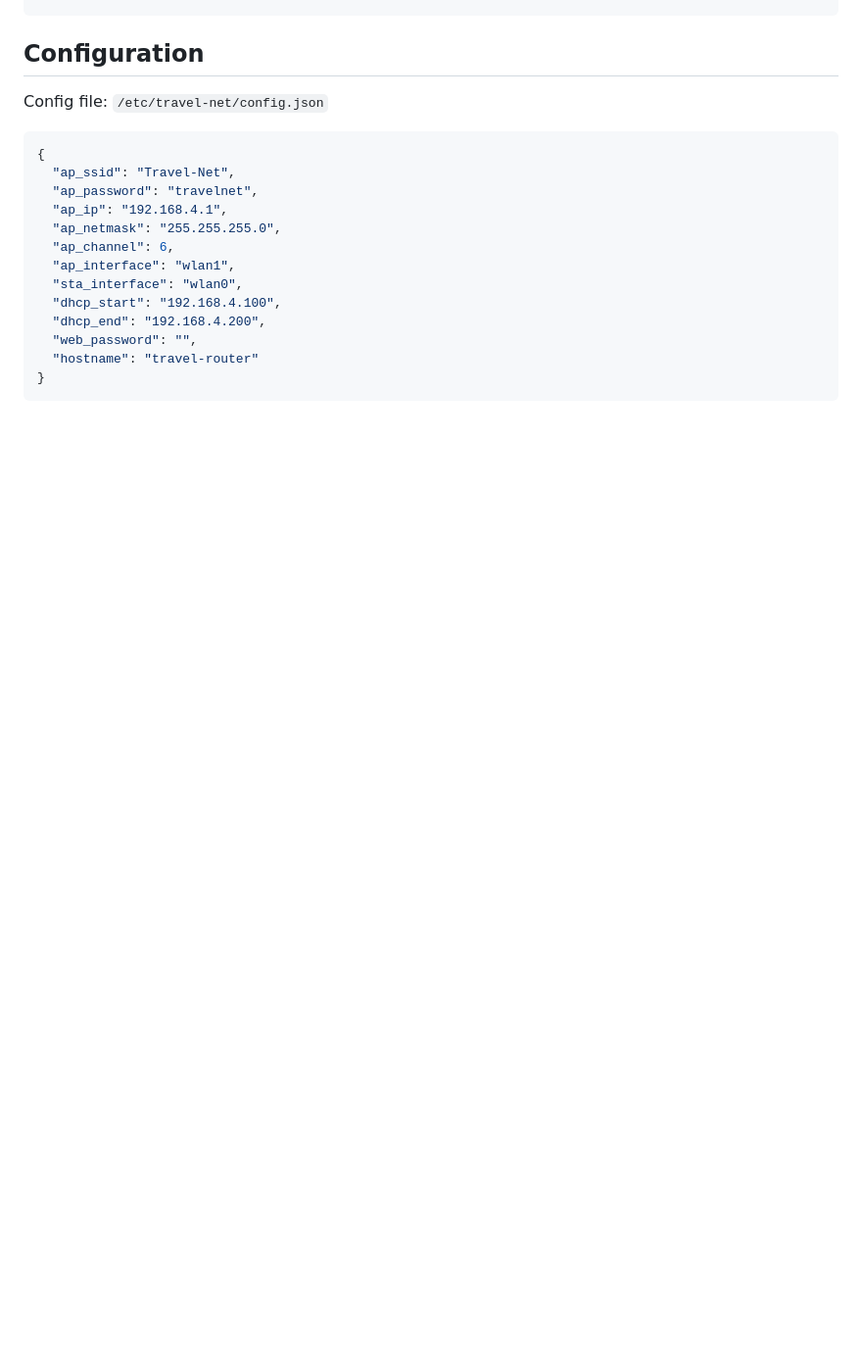
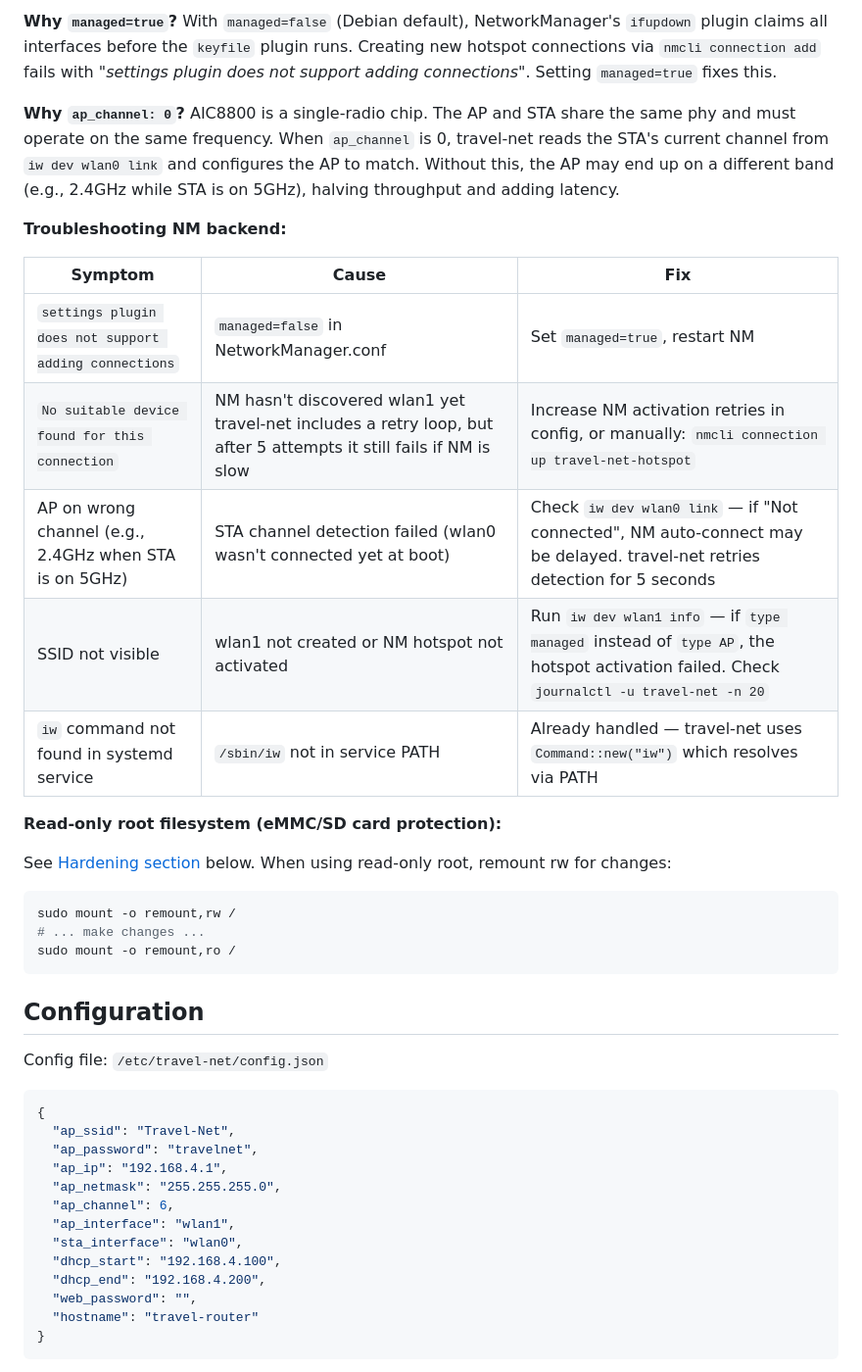
Before and after one commit to ragavellur/rust-travel-router, a Markdown page: README.md, the part around one of its changes. Shown at 98% size. Rendered like a GitHub page; blank space fills up the shorter version.

````diff
--- a/README.md
+++ b/README.md
@@ -119,3 +191,25 @@ sudo systemctl enable --now travel-net
+**Why `managed=true`?** With `managed=false` (Debian default), NetworkManager's `ifupdown` plugin claims all interfaces before the `keyfile` plugin runs. Creating new hotspot connections via `nmcli connection add` fails with *"settings plugin does not support adding connections"*. Setting `managed=true` fixes this.
+
+**Why `ap_channel: 0`?** AIC8800 is a single-radio chip. The AP and STA share the same phy and must operate on the same frequency. When `ap_channel` is 0, travel-net reads the STA's current channel from `iw dev wlan0 link` and configures the AP to match. Without this, the AP may end up on a different band (e.g., 2.4GHz while STA is on 5GHz), halving throughput and adding latency.
+
+**Troubleshooting NM backend:**
+
+| Symptom | Cause | Fix |
+|---------|-------|-----|
+| `settings plugin does not support adding connections` | `managed=false` in NetworkManager.conf | Set `managed=true`, restart NM |
+| `No suitable device found for this connection` | NM hasn't discovered wlan1 yet travel-net includes a retry loop, but after 5 attempts it still fails if NM is slow | Increase NM activation retries in config, or manually: `nmcli connection up travel-net-hotspot` |
+| AP on wrong channel (e.g., 2.4GHz when STA is on 5GHz) | STA channel detection failed (wlan0 wasn't connected yet at boot) | Check `iw dev wlan0 link` — if "Not connected", NM auto-connect may be delayed. travel-net retries detection for 5 seconds |
+| SSID not visible | wlan1 not created or NM hotspot not activated | Run `iw dev wlan1 info` — if `type managed` instead of `type AP`, the hotspot activation failed. Check `journalctl -u travel-net -n 20` |
+| `iw` command not found in systemd service | `/sbin/iw` not in service PATH | Already handled — travel-net uses `Command::new("iw")` which resolves via PATH |
+
+**Read-only root filesystem (eMMC/SD card protection):**
+
+See [Hardening section](#hardening-read-only-root-filesystem) below. When using read-only root, remount rw for changes:
+
+```bash
+sudo mount -o remount,rw /
+# ... make changes ...
+sudo mount -o remount,ro /
 ```
 
 ## Configuration
````
Also changed, not shown: other parts of README.md (+72 -0 lines).
